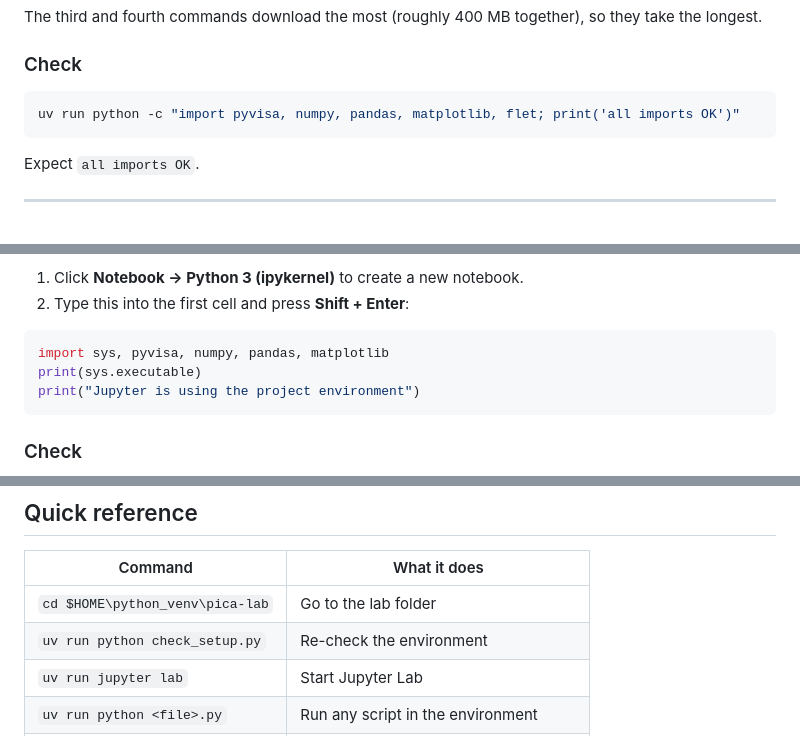
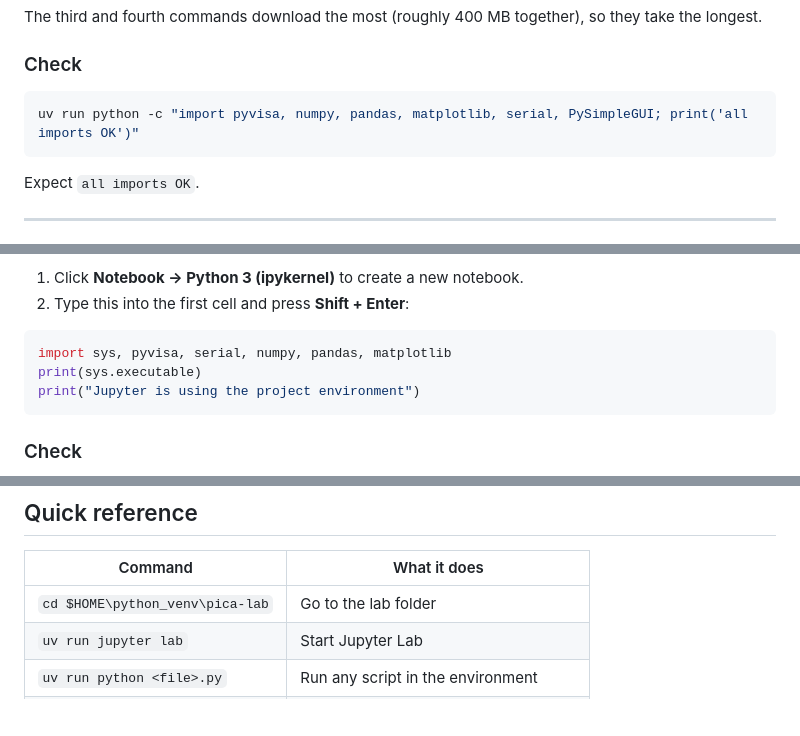
Before and after one commit to wooihaw/pica_aug2026, a Markdown page: PYTHON_SETUP.md, 3 parts joined by grey strips. Drawn GitHub-style; blank space fills up the shorter version.

Commit message:
Update checking for PySimpleGUI and PySerial after installation

````diff
--- a/PYTHON_SETUP.md
+++ b/PYTHON_SETUP.md
@@ -269,7 +269,7 @@ they take the longest.
 ### Check
 
 ```powershell
-uv run python -c "import pyvisa, numpy, pandas, matplotlib, flet; print('all imports OK')"
+uv run python -c "import pyvisa, numpy, pandas, matplotlib, serial, PySimpleGUI; print('all imports OK')"
 ```
 
 Expect `all imports OK`.
@@ -294,7 +294,7 @@ In Jupyter Lab:
 2. Type this into the first cell and press **Shift + Enter**:
 
 ```python
-import sys, pyvisa, numpy, pandas, matplotlib
+import sys, pyvisa, serial, numpy, pandas, matplotlib
 print(sys.executable)
 print("Jupyter is using the project environment")
 ```
@@ -347,7 +347,6 @@ Everything from then on starts with `uv run`, for example
 | Command | What it does |
 |---|---|
 | `cd $HOME\python_venv\pica-lab` | Go to the lab folder |
-| `uv run python check_setup.py` | Re-check the environment |
 | `uv run jupyter lab` | Start Jupyter Lab |
 | `uv run python <file>.py` | Run any script in the environment |
 | `uv sync` | Reinstall everything from `uv.lock` |
````
